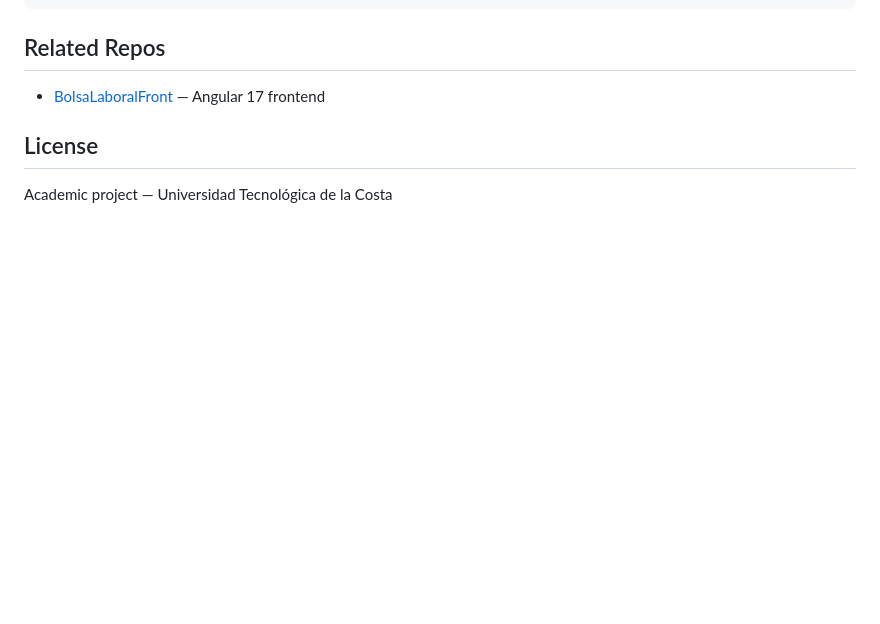
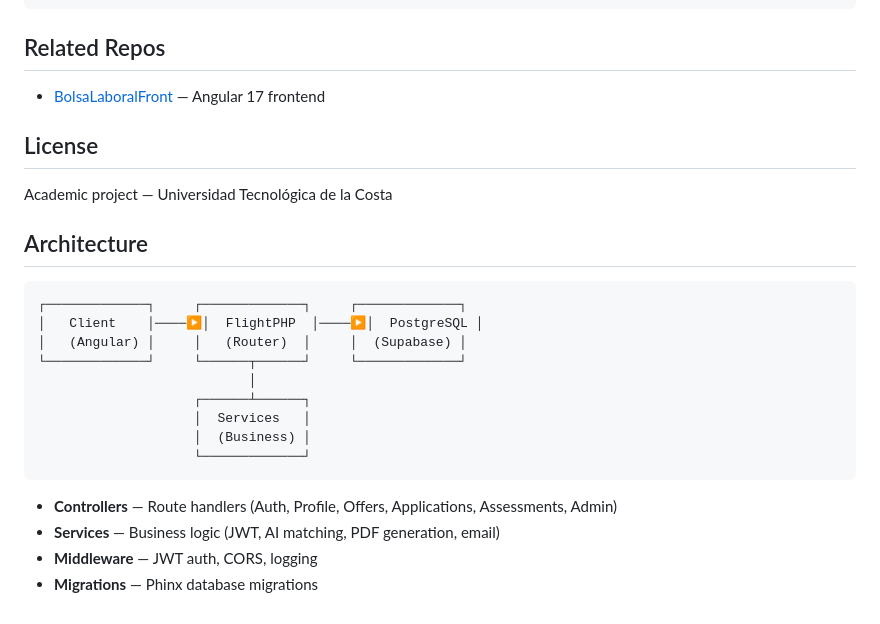
Before and after one commit to Phyton06/BolsaLaboralBack, a Markdown page: README.md, the part around the change. GitHub-like rendering; blank space fills up the shorter version.

Commit message:
docs: add architecture section

````diff
--- a/README.md
+++ b/README.md
@@ -284,3 +284,22 @@ Key tables:
 ## License
 
 Academic project — Universidad Tecnológica de la Costa
+
+## Architecture
+
+```
+┌─────────────┐     ┌─────────────┐     ┌─────────────┐
+│   Client    │────▶│  FlightPHP  │────▶│  PostgreSQL │
+│   (Angular) │     │   (Router)  │     │  (Supabase) │
+└─────────────┘     └──────┬──────┘     └─────────────┘
+                           │
+                    ┌──────┴──────┐
+                    │  Services   │
+                    │  (Business) │
+                    └─────────────┘
+```
+
+- **Controllers** — Route handlers (Auth, Profile, Offers, Applications, Assessments, Admin)
+- **Services** — Business logic (JWT, AI matching, PDF generation, email)
+- **Middleware** — JWT auth, CORS, logging
+- **Migrations** — Phinx database migrations
````
